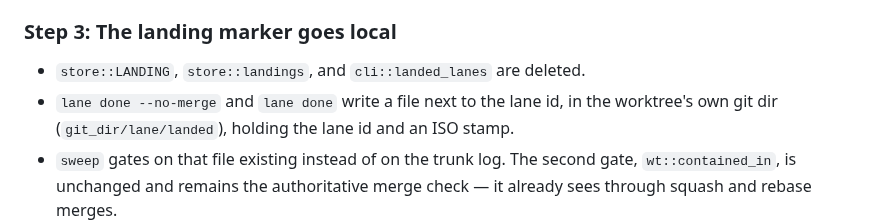
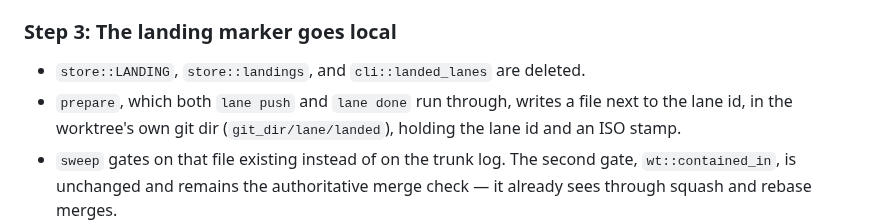
Before and after one commit to lukeed/lane, a Markdown page: plans/033-drop-the-log.md, the part around the change. GitHub-like rendering.

Commit message:
docs: plan 033 follows lane push

```diff
--- a/plans/033-drop-the-log.md
+++ b/plans/033-drop-the-log.md
@@ -88,7 +88,7 @@ meaning and never changes.
 ### Step 3: The landing marker goes local
 
 - `store::LANDING`, `store::landings`, and `cli::landed_lanes` are deleted.
-- `lane done --no-merge` and `lane done` write a file next to the lane id, in the
+- `prepare`, which both `lane push` and `lane done` run through, writes a file next to the lane id, in the
   worktree's own git dir (`git_dir/lane/landed`), holding the lane id and an ISO stamp.
 - `sweep` gates on that file existing instead of on the trunk log. The second gate,
   `wt::contained_in`, is unchanged and remains the authoritative merge check — it already
```
